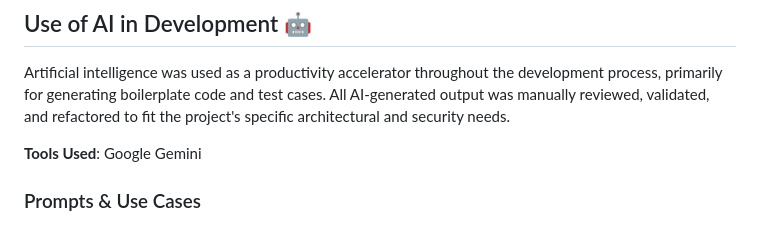
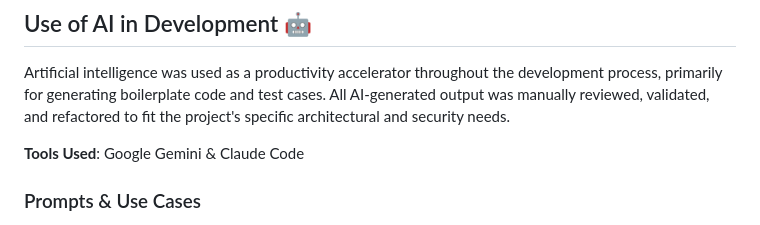
Before and after one commit to AngelMendez/candid-maven-assessment, a Markdown page: README.md, the part around the change. GitHub-like rendering.

```diff
--- a/README.md
+++ b/README.md
@@ -97,7 +97,7 @@ Use a tool like cURL or Postman to send requests to the local function URLs (e.g
 
 Artificial intelligence was used as a productivity accelerator throughout the development process, primarily for generating boilerplate code and test cases. All AI-generated output was manually reviewed, validated, and refactored to fit the project's specific architectural and security needs.
 
-**Tools Used**: Google Gemini
+**Tools Used**: Google Gemini & Claude Code
 
 ### Prompts & Use Cases
 
```
